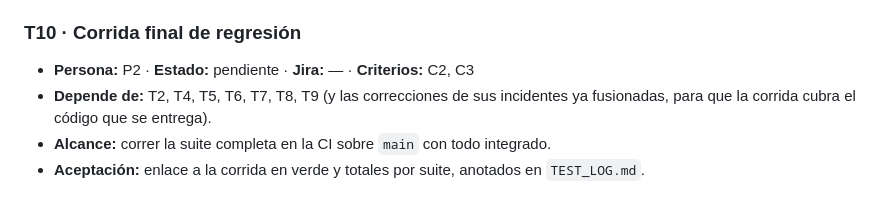
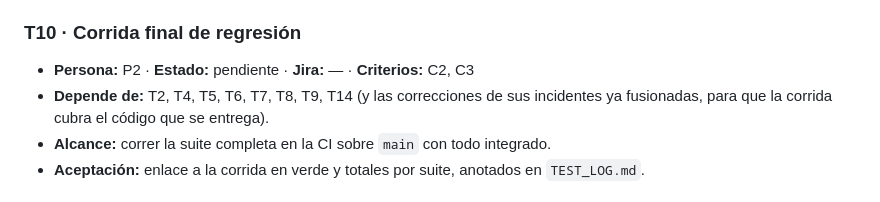
Before and after one commit to CardozoPapaDelAme/dog_report_app, a Markdown page: docs/testing/BACKLOG.md, the part around the change. Drawn GitHub-style.

Commit message:
docs(testing): run final regression after acceptance fixes

```diff
--- a/docs/testing/BACKLOG.md
+++ b/docs/testing/BACKLOG.md
@@ -338,7 +338,7 @@ Cómo los espera el profesor (adaptado a lo que ya tiene el repo):
 
 ### T10 · Corrida final de regresión
 - **Persona:** P2 · **Estado:** pendiente · **Jira:** — · **Criterios:** C2, C3
-- **Depende de:** T2, T4, T5, T6, T7, T8, T9 (y las correcciones de sus incidentes
+- **Depende de:** T2, T4, T5, T6, T7, T8, T9, T14 (y las correcciones de sus incidentes
   ya fusionadas, para que la corrida cubra el código que se entrega).
 - **Alcance:** correr la suite completa en la CI sobre `main` con todo integrado.
 - **Aceptación:** enlace a la corrida en verde y totales por suite, anotados en `TEST_LOG.md`.
```
